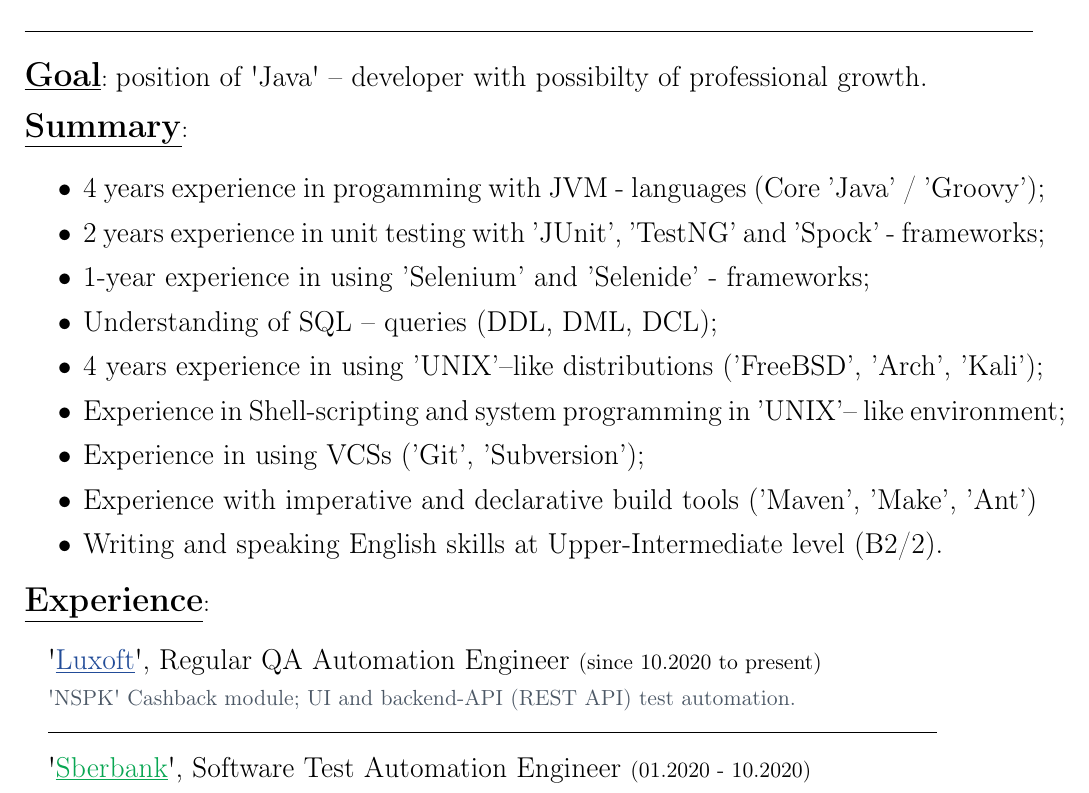
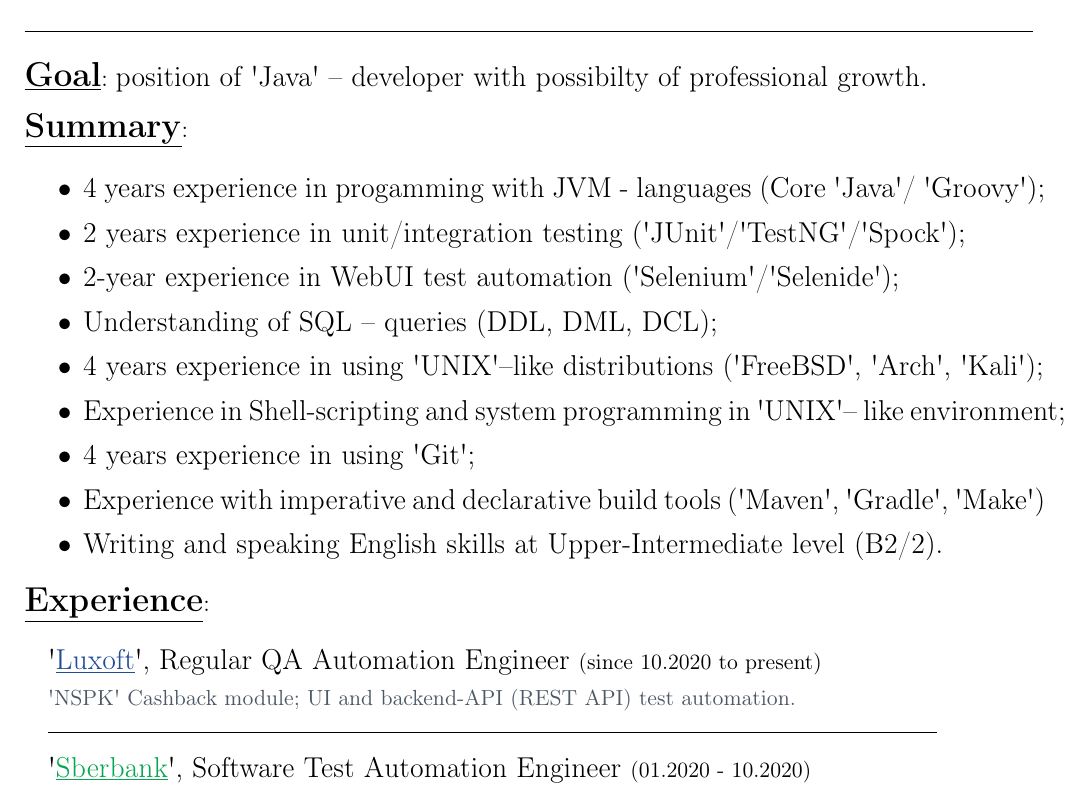
Before and after one commit to gromoff97/resume, a LaTeX CV (resume.tex): part of the page, cut so that both start at the same text. Compiled offline with pdfLaTeX.

Commit message:
English version was improved.

```diff
--- a/resume.tex
+++ b/resume.tex
@@ -14,6 +14,8 @@
   \setlength{\TPHorizModule}{1mm}
   \setlength{\TPVertModule}{1mm}
 \usepackage{scrextend}
+\usepackage{multirow}
+\usepackage{tabularx}
 
 \usepackage{xcolor}
 %COLORS
@@ -44,6 +46,7 @@
 %COMMANDS
 \newcommand*\ruleline[1]{\par\noindent\raisebox{.8ex}{\makebox[\linewidth]{\hrulefill\hspace{1ex}\raisebox{-.8ex}{#1}\hspace{1ex}\hrulefill}}}
 \newcommand*\simpleruleline[1]{\par\noindent\raisebox{.8ex}{\makebox[\linewidth]{\hrulefill\hspace{#1}}}}
+\newcommand*\tqs{\textquotesingle}
 
 \begin{document}
 %
@@ -68,18 +71,18 @@
 	\includegraphics[scale=0.30]{myphoto.jpg}
 \end{textblock}
 \
-{\Large \underline{\textbf{Goal}}}: {\large position of \textquotesingle Java\textquotesingle\ -- developer with possibilty of professional growth.} \\[3px]
+{\Large \underline{\textbf{Goal}}}: {\large position of \tqs Java\tqs\ -- developer with possibilty of professional growth.} \\[3px]
 {\Large \underline{\textbf{Summary}}}:
 {\large
 \begin{itemize}[noitemsep]
-	\item 4 years experience in progamming with JVM\ -\ languages (Core 'Java' /  'Groovy');
-	\item 2 years experience in unit testing with 'JUnit', 'TestNG' and 'Spock'\ - frameworks;
-	\item 1-year experience in using 'Selenium' and 'Selenide'\ - frameworks;
+	\item 4 years experience in progamming with JVM\ -\ languages (Core \tqs Java\tqs /  \tqs Groovy\tqs);
+	\item 2 years experience in unit/integration testing (\tqs JUnit\tqs/\tqs TestNG\tqs/\tqs Spock\tqs);
+	\item 2-year experience in WebUI test automation (\tqs Selenium\tqs/\tqs Selenide\tqs);
 	\item Understanding of SQL – queries (DDL, DML, DCL);
-	\item 4 years experience in using 'UNIX'--like distributions ('FreeBSD', 'Arch', 'Kali');
-	\item Experience in Shell-scripting and system programming in 'UNIX'-- like environment;
-	\item Experience in using VCSs ('Git', 'Subversion');
-	\item Experience with imperative and declarative build tools ('Maven', 'Make', 'Ant')
+	\item 4 years experience in using \tqs UNIX\tqs --like distributions (\tqs FreeBSD\tqs, \tqs Arch\tqs, \tqs Kali\tqs);
+	\item Experience in Shell-scripting and system programming in \tqs UNIX\tqs -- like environment;
+	\item 4 years experience in using \tqs Git\tqs;
+	\item Experience with imperative and declarative build tools (\tqs Maven\tqs, \tqs Gradle\tqs, \tqs Make\tqs)
 	\item Writing and speaking English skills at Upper-Intermediate level (B2/2).
 \end{itemize}}
 \vspace{-15px}
@@ -88,11 +91,11 @@
 \begin{addmargin}[1em]{2em}% 1em left, 2em right
 \vspace{11px}
 {\large
-\textquotesingle \href{https://www.luxoft.com/}{\color{sblue1}{\underline{Luxoft}}}\textquotesingle,\ Regular QA Automation Engineer {\small(since 10.2020 to present)}} \\
+\tqs \href{https://www.luxoft.com/}{\color{sblue1}{\underline{Luxoft}}}\tqs,\ Regular QA Automation Engineer {\small(since 10.2020 to present)}} \\
 \textcolor{marengo} {
-	{\small \textquotesingle NSPK\textquotesingle\ Cashback module;  UI and backend-API (REST API) test automation.}
+	{\small \tqs NSPK\tqs\ Cashback module;  UI and backend-API (REST API) test automation.}
 }
 \simpleruleline{6ex} \\
 {\large
-\textquotesingle \href{https://www.sberbank.ru/}{\color{sgreen}{\underline{Sberbank}}}\textquotesingle,\ Software Test Automation Engineer {\small(01.2020 - 10.2020)}} \\
+\tqs \href{https://www.sberbank.ru/}{\color{sgreen}{\underline{Sberbank}}}\tqs,\ Software Test Automation Engineer {\small(01.2020 - 10.2020)}} \\
 \textcolor{marengo} {
```
Also changed, not shown: resume.pdf, resume.tex (18 more changed lines).
